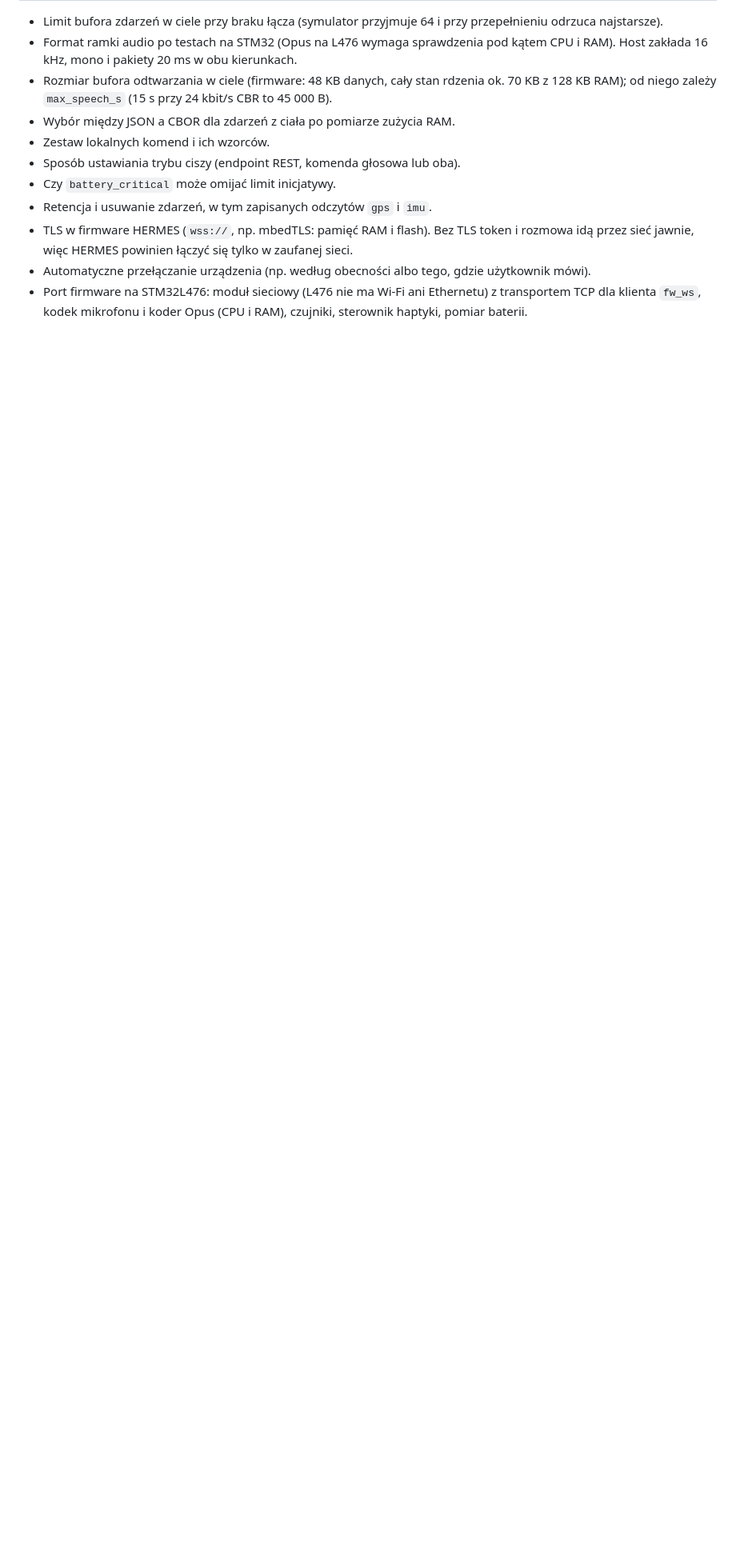
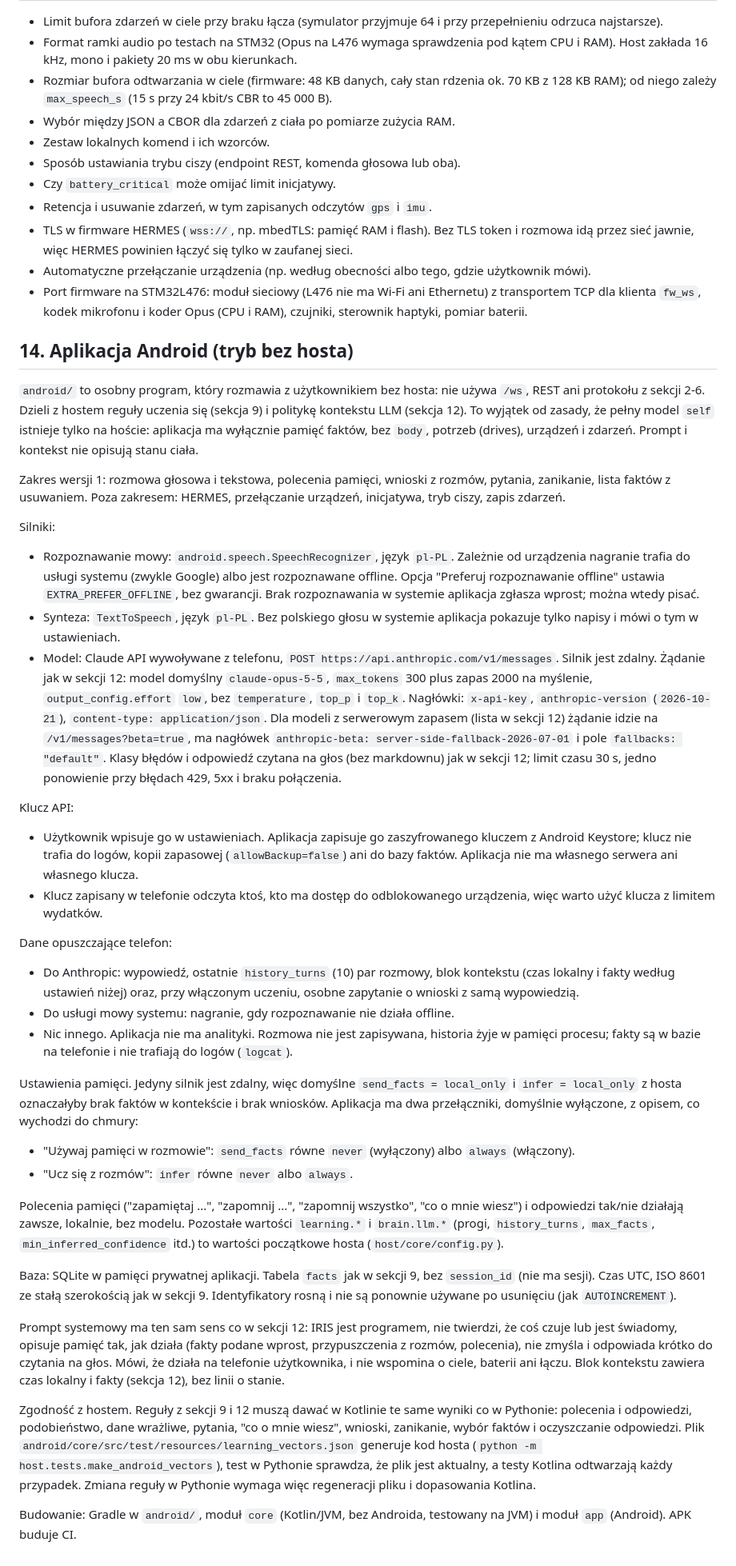
Before and after one commit to Kajetan98/Iris, a Markdown page: docs/spec.md, the part around the change. Shown at 80% size. GitHub-like rendering; blank space fills up the shorter version.

Commit message:
Spec: Android app without a host (section 14)
Co-Authored-By: Claude Sonnet 5.5 <noreply@anthropic.com>
Claude-Session: https://claude.ai/code/session_01W22CBNsUZaHaWem7SKLtqT

```diff
--- a/docs/spec.md
+++ b/docs/spec.md
@@ -362,3 +362,41 @@ Silnik Claude API (`brain.llm.engine = "claude"`):
 - TLS w firmware HERMES (`wss://`, np. mbedTLS: pamięć RAM i flash). Bez TLS token i rozmowa idą przez sieć jawnie, więc HERMES powinien łączyć się tylko w zaufanej sieci.
 - Automatyczne przełączanie urządzenia (np. według obecności albo tego, gdzie użytkownik mówi).
 - Port firmware na STM32L476: moduł sieciowy (L476 nie ma Wi-Fi ani Ethernetu) z transportem TCP dla klienta `fw_ws`, kodek mikrofonu i koder Opus (CPU i RAM), czujniki, sterownik haptyki, pomiar baterii.
+
+## 14. Aplikacja Android (tryb bez hosta)
+
+`android/` to osobny program, który rozmawia z użytkownikiem bez hosta: nie używa `/ws`, REST ani protokołu z sekcji 2-6. Dzieli z hostem reguły uczenia się (sekcja 9) i politykę kontekstu LLM (sekcja 12). To wyjątek od zasady, że pełny model `self` istnieje tylko na hoście: aplikacja ma wyłącznie pamięć faktów, bez `body`, potrzeb (drives), urządzeń i zdarzeń. Prompt i kontekst nie opisują stanu ciała.
+
+Zakres wersji 1: rozmowa głosowa i tekstowa, polecenia pamięci, wnioski z rozmów, pytania, zanikanie, lista faktów z usuwaniem. Poza zakresem: HERMES, przełączanie urządzeń, inicjatywa, tryb ciszy, zapis zdarzeń.
+
+Silniki:
+
+- Rozpoznawanie mowy: `android.speech.SpeechRecognizer`, język `pl-PL`. Zależnie od urządzenia nagranie trafia do usługi systemu (zwykle Google) albo jest rozpoznawane offline. Opcja "Preferuj rozpoznawanie offline" ustawia `EXTRA_PREFER_OFFLINE`, bez gwarancji. Brak rozpoznawania w systemie aplikacja zgłasza wprost; można wtedy pisać.
+- Synteza: `TextToSpeech`, język `pl-PL`. Bez polskiego głosu w systemie aplikacja pokazuje tylko napisy i mówi o tym w ustawieniach.
+- Model: Claude API wywoływane z telefonu, `POST https://api.anthropic.com/v1/messages`. Silnik jest zdalny. Żądanie jak w sekcji 12: model domyślny `claude-opus-5-5`, `max_tokens` 300 plus zapas 2000 na myślenie, `output_config.effort` `low`, bez `temperature`, `top_p` i `top_k`. Nagłówki: `x-api-key`, `anthropic-version` (`2026-10-21`), `content-type: application/json`. Dla modeli z serwerowym zapasem (lista w sekcji 12) żądanie idzie na `/v1/messages?beta=true`, ma nagłówek `anthropic-beta: server-side-fallback-2026-07-01` i pole `fallbacks: "default"`. Klasy błędów i odpowiedź czytana na głos (bez markdownu) jak w sekcji 12; limit czasu 30 s, jedno ponowienie przy błędach 429, 5xx i braku połączenia.
+
+Klucz API:
+
+- Użytkownik wpisuje go w ustawieniach. Aplikacja zapisuje go zaszyfrowanego kluczem z Android Keystore; klucz nie trafia do logów, kopii zapasowej (`allowBackup=false`) ani do bazy faktów. Aplikacja nie ma własnego serwera ani własnego klucza.
+- Klucz zapisany w telefonie odczyta ktoś, kto ma dostęp do odblokowanego urządzenia, więc warto użyć klucza z limitem wydatków.
+
+Dane opuszczające telefon:
+
+- Do Anthropic: wypowiedź, ostatnie `history_turns` (10) par rozmowy, blok kontekstu (czas lokalny i fakty według ustawień niżej) oraz, przy włączonym uczeniu, osobne zapytanie o wnioski z samą wypowiedzią.
+- Do usługi mowy systemu: nagranie, gdy rozpoznawanie nie działa offline.
+- Nic innego. Aplikacja nie ma analityki. Rozmowa nie jest zapisywana, historia żyje w pamięci procesu; fakty są w bazie na telefonie i nie trafiają do logów (`logcat`).
+
+Ustawienia pamięci. Jedyny silnik jest zdalny, więc domyślne `send_facts = local_only` i `infer = local_only` z hosta oznaczałyby brak faktów w kontekście i brak wniosków. Aplikacja ma dwa przełączniki, domyślnie wyłączone, z opisem, co wychodzi do chmury:
+
+- "Używaj pamięci w rozmowie": `send_facts` równe `never` (wyłączony) albo `always` (włączony).
+- "Ucz się z rozmów": `infer` równe `never` albo `always`.
+
+Polecenia pamięci ("zapamiętaj ...", "zapomnij ...", "zapomnij wszystko", "co o mnie wiesz") i odpowiedzi tak/nie działają zawsze, lokalnie, bez modelu. Pozostałe wartości `learning.*` i `brain.llm.*` (progi, `history_turns`, `max_facts`, `min_inferred_confidence` itd.) to wartości początkowe hosta (`host/core/config.py`).
+
+Baza: SQLite w pamięci prywatnej aplikacji. Tabela `facts` jak w sekcji 9, bez `session_id` (nie ma sesji). Czas UTC, ISO 8601 ze stałą szerokością jak w sekcji 9. Identyfikatory rosną i nie są ponownie używane po usunięciu (jak `AUTOINCREMENT`).
+
+Prompt systemowy ma ten sam sens co w sekcji 12: IRIS jest programem, nie twierdzi, że coś czuje lub jest świadomy, opisuje pamięć tak, jak działa (fakty podane wprost, przypuszczenia z rozmów, polecenia), nie zmyśla i odpowiada krótko do czytania na głos. Mówi, że działa na telefonie użytkownika, i nie wspomina o ciele, baterii ani łączu. Blok kontekstu zawiera czas lokalny i fakty (sekcja 12), bez linii o stanie.
+
+Zgodność z hostem. Reguły z sekcji 9 i 12 muszą dawać w Kotlinie te same wyniki co w Pythonie: polecenia i odpowiedzi, podobieństwo, dane wrażliwe, pytania, "co o mnie wiesz", wnioski, zanikanie, wybór faktów i oczyszczanie odpowiedzi. Plik `android/core/src/test/resources/learning_vectors.json` generuje kod hosta (`python -m host.tests.make_android_vectors`), test w Pythonie sprawdza, że plik jest aktualny, a testy Kotlina odtwarzają każdy przypadek. Zmiana reguły w Pythonie wymaga więc regeneracji pliku i dopasowania Kotlina.
+
+Budowanie: Gradle w `android/`, moduł `core` (Kotlin/JVM, bez Androida, testowany na JVM) i moduł `app` (Android). APK buduje CI.
```
